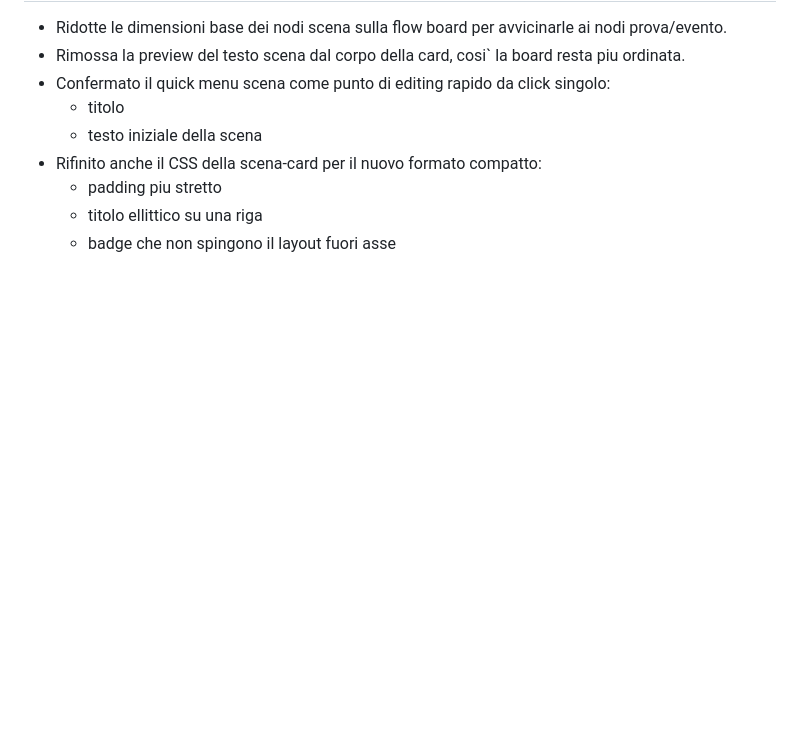
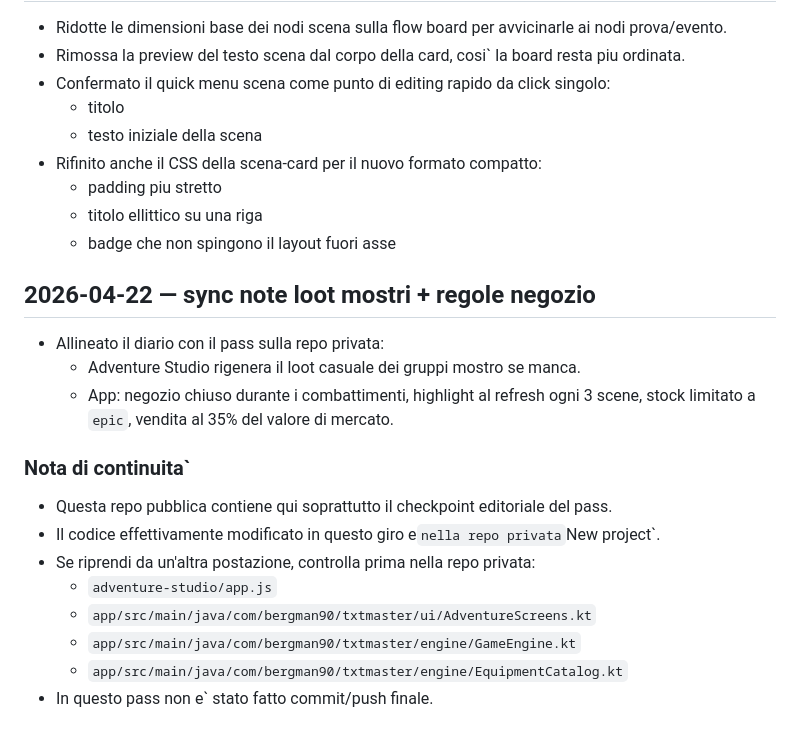
Before and after one commit to bergman90/txt_master_site, a Markdown page: CLAUDE_WORKLOG.md, the part around one of its changes. Rendered like a GitHub page; blank space fills up the shorter version.

```diff
--- a/CLAUDE_WORKLOG.md
+++ b/CLAUDE_WORKLOG.md
@@ -158,3 +196,20 @@ Formato consigliato:
   - padding piu stretto
   - titolo ellittico su una riga
   - badge che non spingono il layout fuori asse
+
+## 2026-04-22 — sync note loot mostri + regole negozio
+
+- Allineato il diario con il pass sulla repo privata:
+  - Adventure Studio rigenera il loot casuale dei gruppi mostro se manca.
+  - App: negozio chiuso durante i combattimenti, highlight al refresh ogni 3 scene, stock limitato a `epic`, vendita al 35% del valore di mercato.
+
+### Nota di continuita`
+
+- Questa repo pubblica contiene qui soprattutto il checkpoint editoriale del pass.
+- Il codice effettivamente modificato in questo giro e` nella repo privata `New project`.
+- Se riprendi da un'altra postazione, controlla prima nella repo privata:
+  - `adventure-studio/app.js`
+  - `app/src/main/java/com/bergman90/txtmaster/ui/AdventureScreens.kt`
+  - `app/src/main/java/com/bergman90/txtmaster/engine/GameEngine.kt`
+  - `app/src/main/java/com/bergman90/txtmaster/engine/EquipmentCatalog.kt`
+- In questo pass non e` stato fatto commit/push finale.
```
Also changed, not shown: other parts of CLAUDE_WORKLOG.md (+38 -0 lines).
